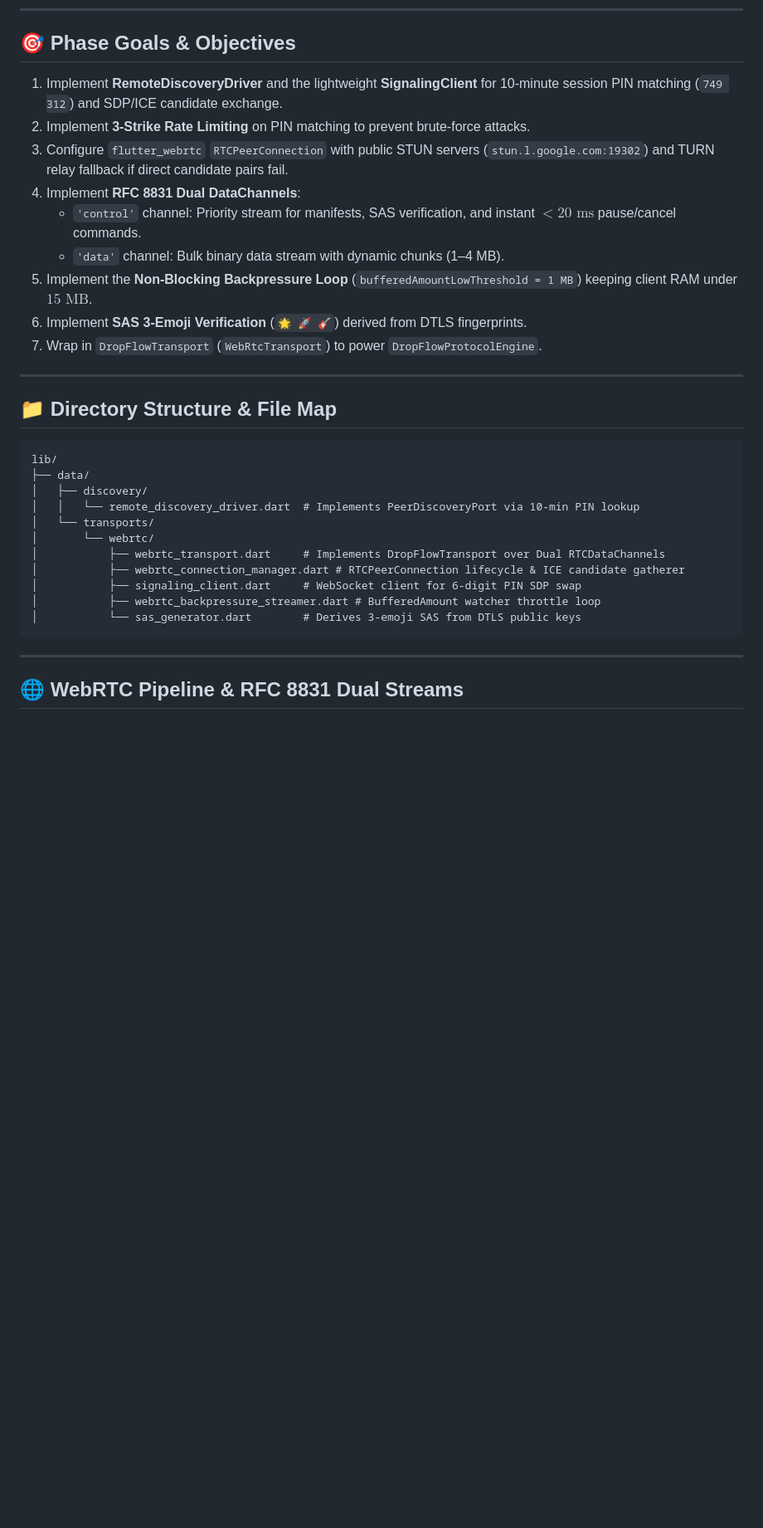
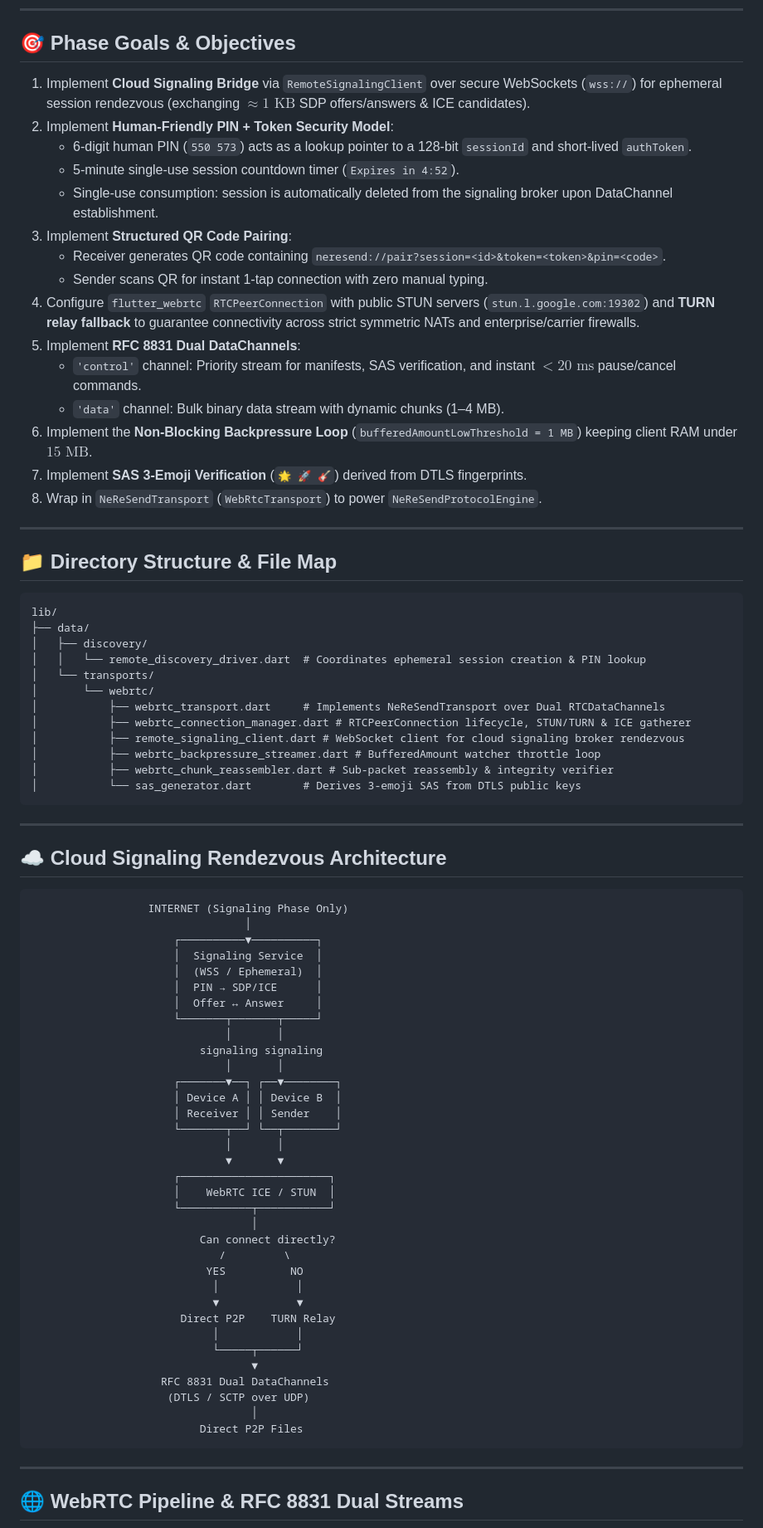
Before and after one commit to PrudviTeja99/neresend, a Markdown page: planning/05_PHASE_5_REMOTE_WEBRTC_DUAL_CHANNEL.md, the part around the change. Shown: that part at 83% size. Rendered like a GitHub page; blank space fills up the shorter version.

Commit message:
docs(remote): document cloud signaling rendezvous, QR/PIN token security, and TURN fallback architecture

````diff
--- a/planning/05_PHASE_5_REMOTE_WEBRTC_DUAL_CHANNEL.md
+++ b/planning/05_PHASE_5_REMOTE_WEBRTC_DUAL_CHANNEL.md
@@ -6,15 +6,21 @@ This phase implements internet-wide peer-to-peer sharing using WebRTC RTCDataCha
 
 ## 🎯 Phase Goals & Objectives
 
-1. Implement **RemoteDiscoveryDriver** and the lightweight **SignalingClient** for 10-minute session PIN matching (`749 312`) and SDP/ICE candidate exchange.
-2. Implement **3-Strike Rate Limiting** on PIN matching to prevent brute-force attacks.
-3. Configure `flutter_webrtc` `RTCPeerConnection` with public STUN servers (`stun.l.google.com:19302`) and TURN relay fallback if direct candidate pairs fail.
-4. Implement **RFC 8831 Dual DataChannels**:
+1. Implement **Cloud Signaling Bridge** via `RemoteSignalingClient` over secure WebSockets (`wss://`) for ephemeral session rendezvous (exchanging $\approx 1\text{ KB}$ SDP offers/answers & ICE candidates).
+2. Implement **Human-Friendly PIN + Token Security Model**:
+   - 6-digit human PIN (`550 573`) acts as a lookup pointer to a 128-bit `sessionId` and short-lived `authToken`.
+   - 5-minute single-use session countdown timer (`Expires in 4:52`).
+   - Single-use consumption: session is automatically deleted from the signaling broker upon DataChannel establishment.
+3. Implement **Structured QR Code Pairing**:
+   - Receiver generates QR code containing `neresend://pair?session=<id>&token=<token>&pin=<code>`.
+   - Sender scans QR for instant 1-tap connection with zero manual typing.
+4. Configure `flutter_webrtc` `RTCPeerConnection` with public STUN servers (`stun.l.google.com:19302`) and **TURN relay fallback** to guarantee connectivity across strict symmetric NATs and enterprise/carrier firewalls.
+5. Implement **RFC 8831 Dual DataChannels**:
    - `'control'` channel: Priority stream for manifests, SAS verification, and instant $< 20\text{ ms}$ pause/cancel commands.
    - `'data'` channel: Bulk binary data stream with dynamic chunks (1–4 MB).
-5. Implement the **Non-Blocking Backpressure Loop** (`bufferedAmountLowThreshold = 1 MB`) keeping client RAM under $15\text{ MB}$.
-6. Implement **SAS 3-Emoji Verification** (`🌟 🚀 🎸`) derived from DTLS fingerprints.
-7. Wrap in `DropFlowTransport` (`WebRtcTransport`) to power `DropFlowProtocolEngine`.
+6. Implement the **Non-Blocking Backpressure Loop** (`bufferedAmountLowThreshold = 1 MB`) keeping client RAM under $15\text{ MB}$.
+7. Implement **SAS 3-Emoji Verification** (`🌟 🚀 🎸`) derived from DTLS fingerprints.
+8. Wrap in `NeReSendTransport` (`WebRtcTransport`) to power `NeReSendProtocolEngine`.
 
 ---
 
@@ -24,14 +30,56 @@ This phase implements internet-wide peer-to-peer sharing using WebRTC RTCDataCha
 lib/
 ├── data/
 │   ├── discovery/
-│   │   └── remote_discovery_driver.dart  # Implements PeerDiscoveryPort via 10-min PIN lookup
+│   │   └── remote_discovery_driver.dart  # Coordinates ephemeral session creation & PIN lookup
 │   └── transports/
 │       └── webrtc/
-│           ├── webrtc_transport.dart     # Implements DropFlowTransport over Dual RTCDataChannels
-│           ├── webrtc_connection_manager.dart # RTCPeerConnection lifecycle & ICE candidate gatherer
-│           ├── signaling_client.dart     # WebSocket client for 6-digit PIN SDP swap
+│           ├── webrtc_transport.dart     # Implements NeReSendTransport over Dual RTCDataChannels
+│           ├── webrtc_connection_manager.dart # RTCPeerConnection lifecycle, STUN/TURN & ICE gatherer
+│           ├── remote_signaling_client.dart # WebSocket client for cloud signaling broker rendezvous
 │           ├── webrtc_backpressure_streamer.dart # BufferedAmount watcher throttle loop
+│           ├── webrtc_chunk_reassembler.dart # Sub-packet reassembly & integrity verifier
 │           └── sas_generator.dart        # Derives 3-emoji SAS from DTLS public keys
+```
+
+---
+
+## ☁️ Cloud Signaling Rendezvous Architecture
+
+```text
+                  INTERNET (Signaling Phase Only)
+                                 │
+                      ┌──────────▼──────────┐
+                      │  Signaling Service  │
+                      │  (WSS / Ephemeral)  │
+                      │  PIN → SDP/ICE      │
+                      │  Offer ↔ Answer     │
+                      └───────┬───────┬─────┘
+                              │       │
+                          signaling signaling
+                              │       │
+                      ┌───────▼──┐ ┌──▼────────┐
+                      │ Device A │ │ Device B  │
+                      │ Receiver │ │ Sender    │
+                      └───────┬──┘ └──┬────────┘
+                              │       │
+                              ▼       ▼
+                      ┌───────────────────────┐
+                      │    WebRTC ICE / STUN  │
+                      └───────────┬───────────┘
+                                  │
+                          Can connect directly?
+                             /         \
+                           YES          NO
+                            │            │
+                            ▼            ▼
+                       Direct P2P    TURN Relay
+                            │            │
+                            └─────┬──────┘
+                                  ▼
+                    RFC 8831 Dual DataChannels
+                     (DTLS / SCTP over UDP)
+                                  │
+                          Direct P2P Files
 ```
 
 ---
````
Also changed, not shown: docs/ARCHITECTURE.md (+64 -19 lines), docs/IMPLEMENTATION_PLAN.md (+6 -4 lines).
